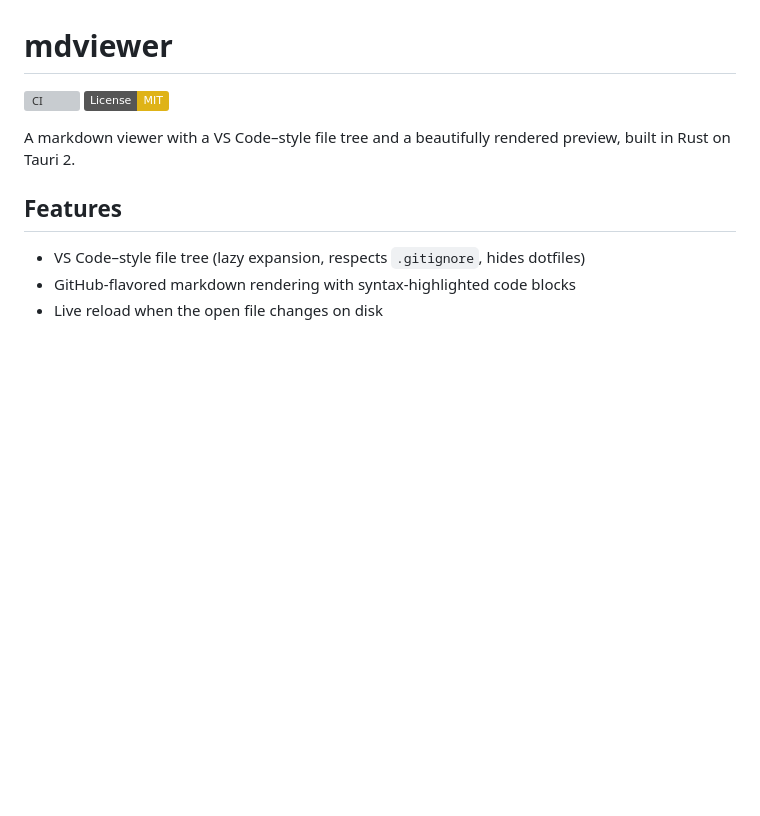
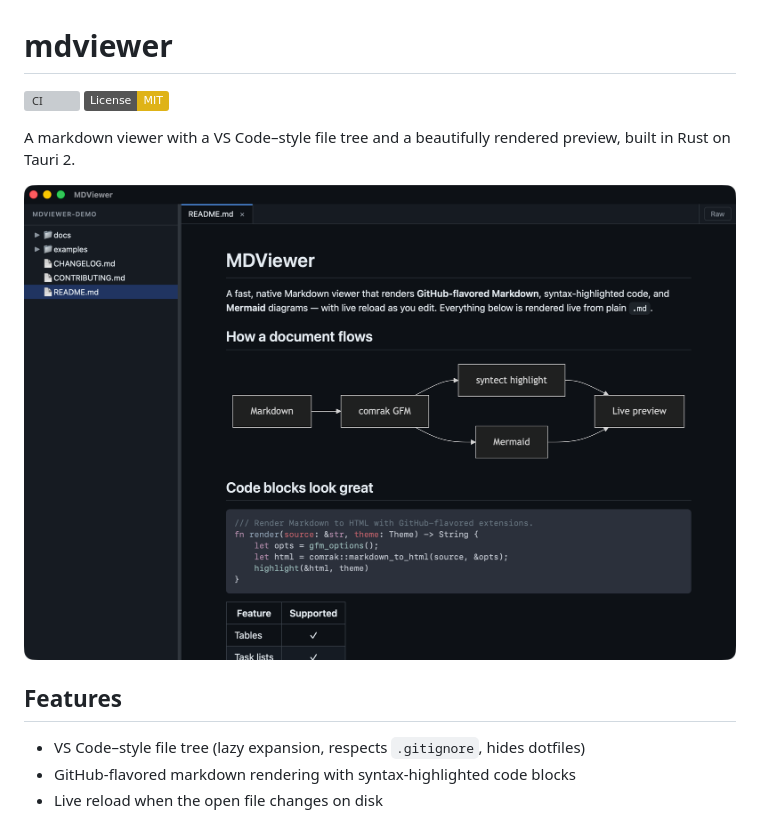
Before and after one commit to larsakeekstrand/mdviewer, a Markdown page: README.md, the part around the change. Drawn GitHub-style; pictures changed too: docs/screenshot.png (added); badges without logos; blank space fills up the shorter version; grey boxes are pictures that could not be loaded.

Commit message:
Add a rendered-preview screenshot to the README
Shows MDViewer in dark mode with the file tree, prose, a syntax-highlighted
Rust block, and a Mermaid flowchart — embedded under the intro.

```diff
--- a/README.md
+++ b/README.md
@@ -4,6 +4,8 @@
 [![License: MIT](https://img.shields.io/badge/License-MIT-yellow.svg)](LICENSE)
 
 A markdown viewer with a VS Code–style file tree and a beautifully rendered preview, built in Rust on Tauri 2.
+
+![MDViewer rendering Markdown — prose, a syntax-highlighted Rust code block, and a Mermaid flowchart — in dark mode](docs/screenshot.png)
 
 ## Features
 
```
